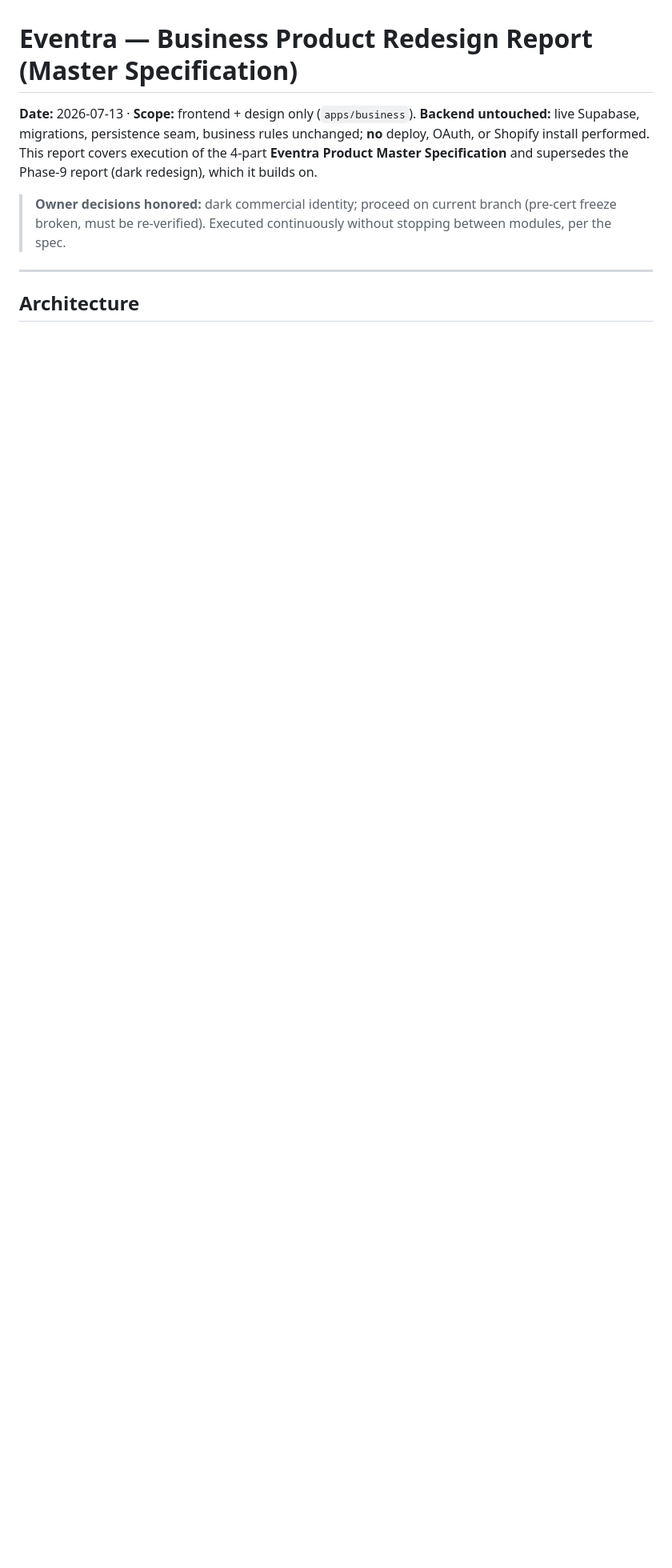
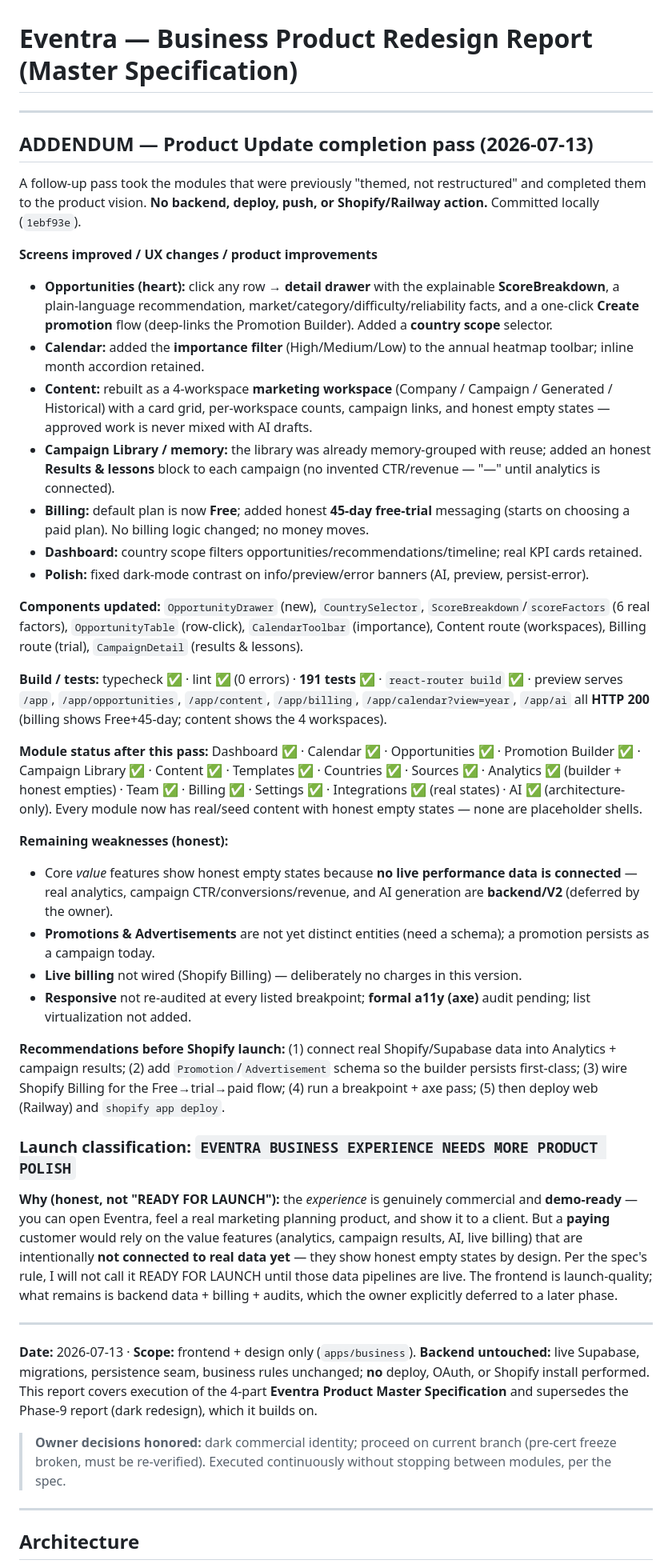
Before and after one commit to primebuildfit-lab/primebuild-saas, a Markdown page: docs/EVENTRA_BUSINESS_PRODUCT_REDESIGN_REPORT.md, the part around the change. Shown at 80% size. Rendered like a GitHub page; blank space fills up the shorter version.

Commit message:
docs(business): completion addendum + honest launch classification
Records the product-update completion pass and classifies the experience as
NEEDS MORE PRODUCT POLISH (demo-ready UX; value features await real data).

Co-Authored-By: Claude Opus 4.8 <noreply@anthropic.com>

```diff
--- a/docs/EVENTRA_BUSINESS_PRODUCT_REDESIGN_REPORT.md
+++ b/docs/EVENTRA_BUSINESS_PRODUCT_REDESIGN_REPORT.md
@@ -1,4 +1,66 @@
 # Eventra — Business Product Redesign Report (Master Specification)
+
+---
+
+## ADDENDUM — Product Update completion pass (2026-07-13)
+
+A follow-up pass took the modules that were previously "themed, not restructured" and completed them to the
+product vision. **No backend, deploy, push, or Shopify/Railway action.** Committed locally (`1ebf93e`).
+
+**Screens improved / UX changes / product improvements**
+- **Opportunities (heart):** click any row → **detail drawer** with the explainable **ScoreBreakdown**, a
+  plain-language recommendation, market/category/difficulty/reliability facts, and a one-click **Create
+  promotion** flow (deep-links the Promotion Builder). Added a **country scope** selector.
+- **Calendar:** added the **importance filter** (High/Medium/Low) to the annual heatmap toolbar; inline month
+  accordion retained.
+- **Content:** rebuilt as a 4-workspace **marketing workspace** (Company / Campaign / Generated / Historical)
+  with a card grid, per-workspace counts, campaign links, and honest empty states — approved work is never
+  mixed with AI drafts.
+- **Campaign Library / memory:** the library was already memory-grouped with reuse; added an honest
+  **Results & lessons** block to each campaign (no invented CTR/revenue — "—" until analytics is connected).
+- **Billing:** default plan is now **Free**; added honest **45-day free-trial** messaging (starts on choosing
+  a paid plan). No billing logic changed; no money moves.
+- **Dashboard:** country scope filters opportunities/recommendations/timeline; real KPI cards retained.
+- **Polish:** fixed dark-mode contrast on info/preview/error banners (AI, preview, persist-error).
+
+**Components updated:** `OpportunityDrawer` (new), `CountrySelector`, `ScoreBreakdown`/`scoreFactors`
+(6 real factors), `OpportunityTable` (row-click), `CalendarToolbar` (importance), Content route
+(workspaces), Billing route (trial), `CampaignDetail` (results & lessons).
+
+**Build / tests:** typecheck ✅ · lint ✅ (0 errors) · **191 tests** ✅ · `react-router build` ✅ · preview
+serves `/app`, `/app/opportunities`, `/app/content`, `/app/billing`, `/app/calendar?view=year`, `/app/ai`
+all **HTTP 200** (billing shows Free+45-day; content shows the 4 workspaces).
+
+**Module status after this pass:** Dashboard ✅ · Calendar ✅ · Opportunities ✅ · Promotion Builder ✅ ·
+Campaign Library ✅ · Content ✅ · Templates ✅ · Countries ✅ · Sources ✅ · Analytics ✅ (builder + honest
+empties) · Team ✅ · Billing ✅ · Settings ✅ · Integrations ✅ (real states) · AI ✅ (architecture-only).
+Every module now has real/seed content with honest empty states — none are placeholder shells.
+
+**Remaining weaknesses (honest):**
+- Core *value* features show honest empty states because **no live performance data is connected** — real
+  analytics, campaign CTR/conversions/revenue, and AI generation are **backend/V2** (deferred by the owner).
+- **Promotions & Advertisements** are not yet distinct entities (need a schema); a promotion persists as a
+  campaign today.
+- **Live billing** not wired (Shopify Billing) — deliberately no charges in this version.
+- **Responsive** not re-audited at every listed breakpoint; **formal a11y (axe)** audit pending; list
+  virtualization not added.
+
+**Recommendations before Shopify launch:** (1) connect real Shopify/Supabase data into Analytics + campaign
+results; (2) add `Promotion`/`Advertisement` schema so the builder persists first-class; (3) wire Shopify
+Billing for the Free→trial→paid flow; (4) run a breakpoint + axe pass; (5) then deploy web (Railway) and
+`shopify app deploy`.
+
+### Launch classification: `EVENTRA BUSINESS EXPERIENCE NEEDS MORE PRODUCT POLISH`
+
+**Why (honest, not "READY FOR LAUNCH"):** the *experience* is genuinely commercial and **demo-ready** — you
+can open Eventra, feel a real marketing planning product, and show it to a client. But a **paying** customer
+would rely on the value features (analytics, campaign results, AI, live billing) that are intentionally
+**not connected to real data yet** — they show honest empty states by design. Per the spec's rule, I will not
+call it READY FOR LAUNCH until those data pipelines are live. The frontend is launch-quality; what remains is
+backend data + billing + audits, which the owner explicitly deferred to a later phase.
+
+---
+
 
 **Date:** 2026-07-13 · **Scope:** frontend + design only (`apps/business`).
 **Backend untouched:** live Supabase, migrations, persistence seam, business rules unchanged; **no** deploy,
```
